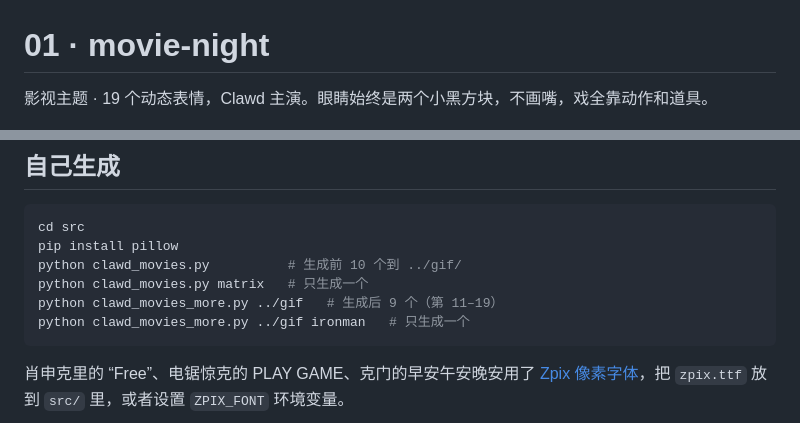
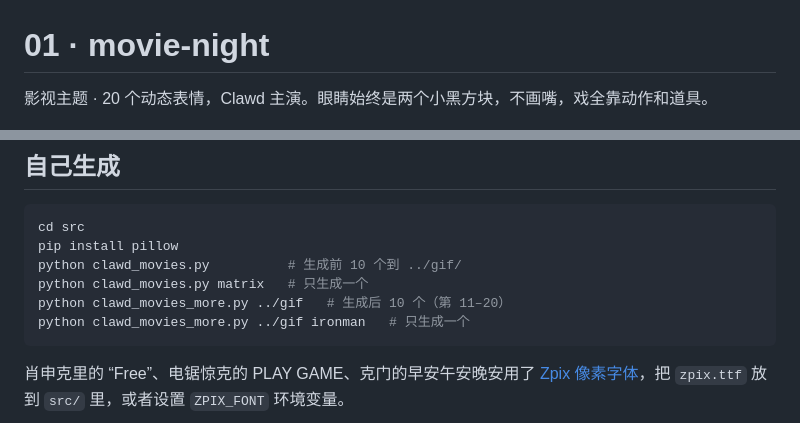
Before and after one commit to Qisi3344/clawd-moji, a Markdown page: 01-movie-night/README.md, 2 parts joined by grey strips. Drawn GitHub-style.

Commit message:
01-movie-night: add 魔女宅克 (20), crab-scuttle walkingdead

````diff
--- a/01-movie-night/README.md
+++ b/01-movie-night/README.md
@@ -1,6 +1,6 @@
 # 01 · movie-night
 
-影视主题 · 19 个动态表情，Clawd 主演。眼睛始终是两个小黑方块，不画嘴，戏全靠动作和道具。
+影视主题 · 20 个动态表情，Clawd 主演。眼睛始终是两个小黑方块，不画嘴，戏全靠动作和道具。
 
 ![preview](preview.png)
 
@@ -33,7 +34,7 @@ cd src
 pip install pillow
 python clawd_movies.py          # 生成前 10 个到 ../gif/
 python clawd_movies.py matrix   # 只生成一个
-python clawd_movies_more.py ../gif   # 生成后 9 个（第 11–19）
+python clawd_movies_more.py ../gif   # 生成后 10 个（第 11–20）
 python clawd_movies_more.py ../gif ironman   # 只生成一个
 ```
 
````
Also changed, not shown: other parts of 01-movie-night/README.md (+2 -1 lines).
